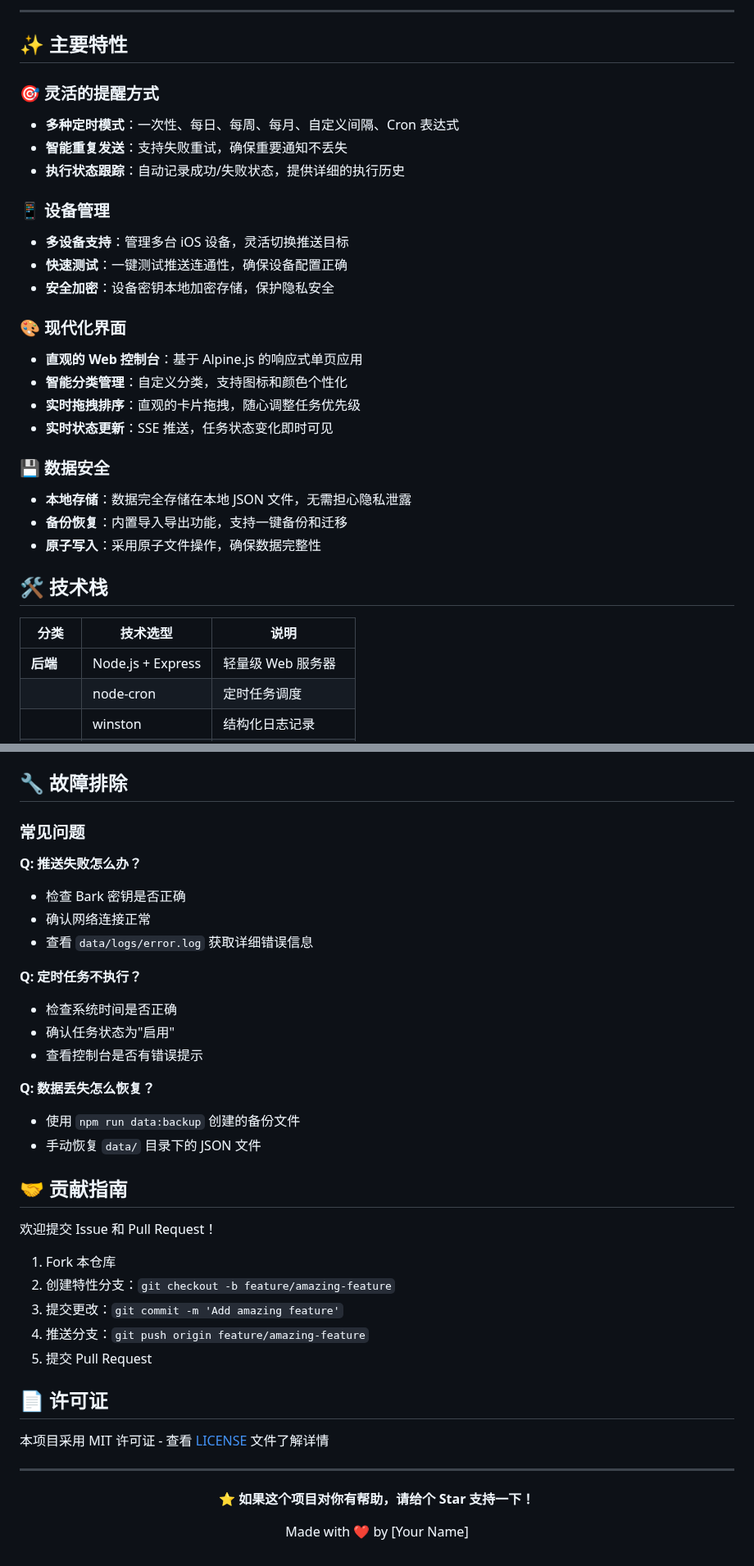
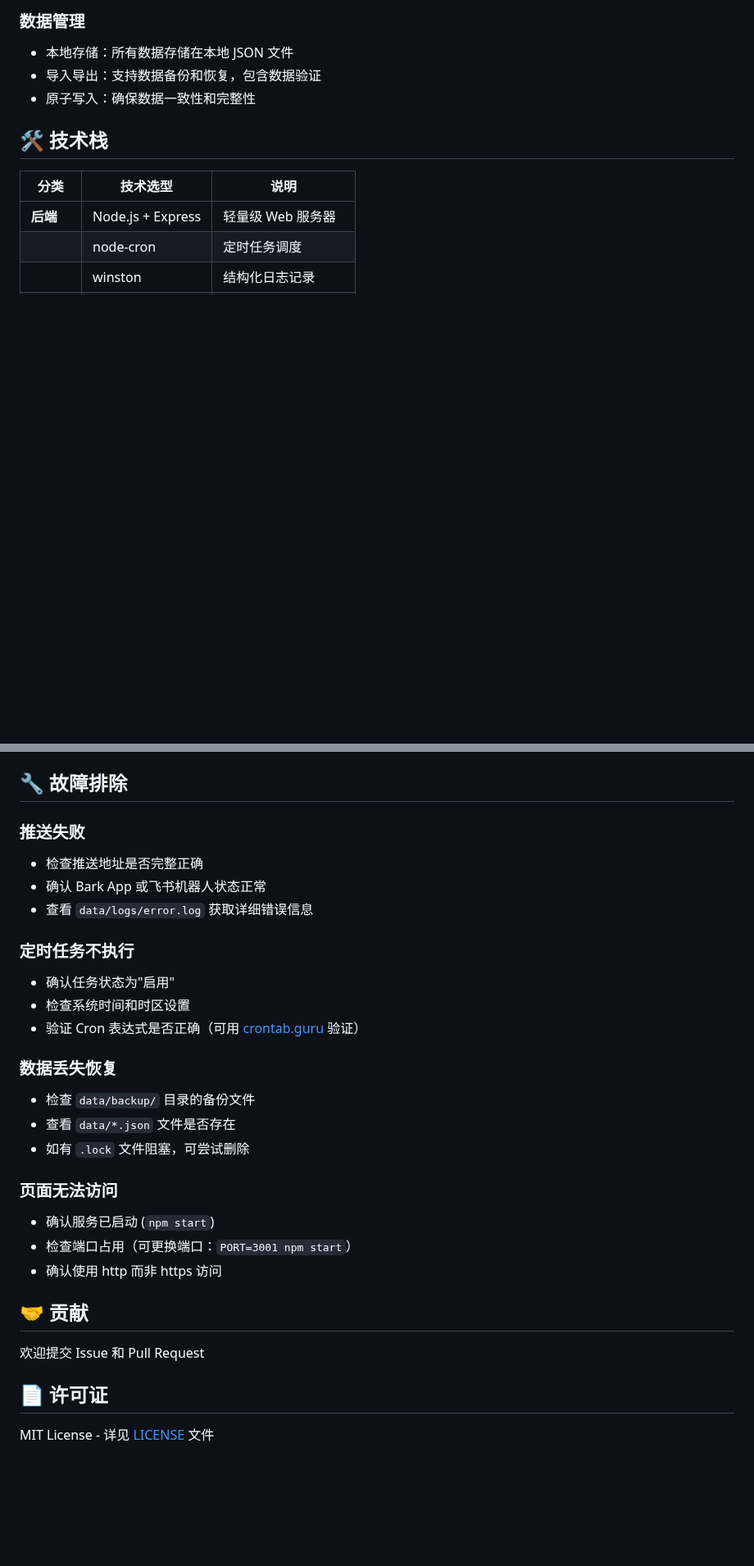
Before and after one commit to liyuhao957/MemoCue, a Markdown page: README.md, 2 parts joined by grey strips. Shown at 82% size. GitHub-like rendering; blank space fills up the shorter version.

Commit message:
更新 README 文档，优化功能描述和配置说明

```diff
--- a/README.md
+++ b/README.md
@@ -39,27 +33,7 @@
----
-
-## ✨ 主要特性
-
-### 🎯 灵活的提醒方式
-- **多种定时模式**：一次性、每日、每周、每月、自定义间隔、Cron 表达式
-- **智能重复发送**：支持失败重试，确保重要通知不丢失
-- **执行状态跟踪**：自动记录成功/失败状态，提供详细的执行历史
-
-### 📱 设备管理
-- **多设备支持**：管理多台 iOS 设备，灵活切换推送目标
-- **快速测试**：一键测试推送连通性，确保设备配置正确
-- **安全加密**：设备密钥本地加密存储，保护隐私安全
-
-### 🎨 现代化界面
-- **直观的 Web 控制台**：基于 Alpine.js 的响应式单页应用
-- **智能分类管理**：自定义分类，支持图标和颜色个性化
-- **实时拖拽排序**：直观的卡片拖拽，随心调整任务优先级
-- **实时状态更新**：SSE 推送，任务状态变化即时可见
-
-### 💾 数据安全
-- **本地存储**：数据完全存储在本地 JSON 文件，无需担心隐私泄露
-- **备份恢复**：内置导入导出功能，支持一键备份和迁移
-- **原子写入**：采用原子文件操作，确保数据完整性
+### 数据管理
+- 本地存储：所有数据存储在本地 JSON 文件
+- 导入导出：支持数据备份和恢复，包含数据验证
+- 原子写入：确保数据一致性和完整性
 
 ## 🛠️ 技术栈
 
@@ -211,42 +194,30 @@ pm2 restart memocue
 
 ## 🔧 故障排除
 
-### 常见问题
-
-**Q: 推送失败怎么办？**
-- 检查 Bark 密钥是否正确
-- 确认网络连接正常
+### 推送失败
+- 检查推送地址是否完整正确
+- 确认 Bark App 或飞书机器人状态正常
 - 查看 `data/logs/error.log` 获取详细错误信息
 
-**Q: 定时任务不执行？**
-- 检查系统时间是否正确
+### 定时任务不执行
 - 确认任务状态为"启用"
-- 查看控制台是否有错误提示
+- 检查系统时间和时区设置
+- 验证 Cron 表达式是否正确（可用 [crontab.guru](https://crontab.guru) 验证）
 
-**Q: 数据丢失怎么恢复？**
-- 使用 `npm run data:backup` 创建的备份文件
-- 手动恢复 `data/` 目录下的 JSON 文件
+### 数据丢失恢复
+- 检查 `data/backup/` 目录的备份文件
+- 查看 `data/*.json` 文件是否存在
+- 如有 `.lock` 文件阻塞，可尝试删除
 
-## 🤝 贡献指南
+### 页面无法访问
+- 确认服务已启动 (`npm start`)
+- 检查端口占用（可更换端口：`PORT=3001 npm start`）
+- 确认使用 http 而非 https 访问
 
-欢迎提交 Issue 和 Pull Request！
+## 🤝 贡献
 
-1. Fork 本仓库
-2. 创建特性分支：`git checkout -b feature/amazing-feature`
-3. 提交更改：`git commit -m 'Add amazing feature'`
-4. 推送分支：`git push origin feature/amazing-feature`
-5. 提交 Pull Request
+欢迎提交 Issue 和 Pull Request
 
 ## 📄 许可证
 
-本项目采用 MIT 许可证 - 查看 [LICENSE](LICENSE) 文件了解详情
-
----
-
-<div align="center">
-
-**⭐ 如果这个项目对你有帮助，请给个 Star 支持一下！**
-
-Made with ❤️ by [Your Name]
-
-</div>
+MIT License - 详见 [LICENSE](LICENSE) 文件
```
Also changed, not shown: other parts of README.md (+39 -36 lines).
